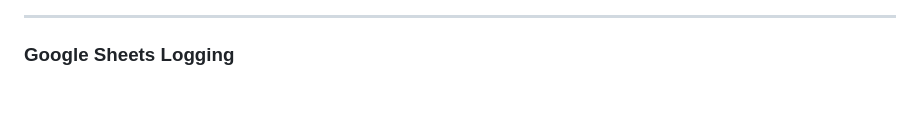
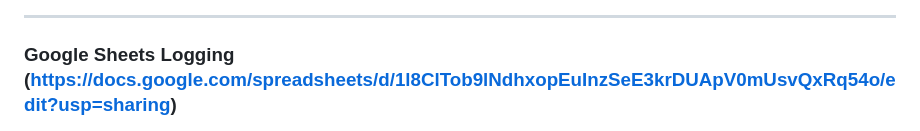
Before and after one commit to Nexorax-nk/Qx-alpha-radar, a Markdown page: README.md, the part around the change. Rendered like a GitHub page; blank space fills up the shorter version.

Commit message:
add link for gsheets logs

```diff
--- a/README.md
+++ b/README.md
@@ -52,7 +52,7 @@ https://qx-alpha-radar.vercel.app/
 
 ---
 
-### **Google Sheets Logging**
+### **Google Sheets Logging** (https://docs.google.com/spreadsheets/d/1l8ClTob9lNdhxopEuInzSeE3krDUApV0mUsvQxRq54o/edit?usp=sharing)
 <p align="center">
   <img src="./asset/gsheetslogs.png" width="80%" />
 </p>
```
